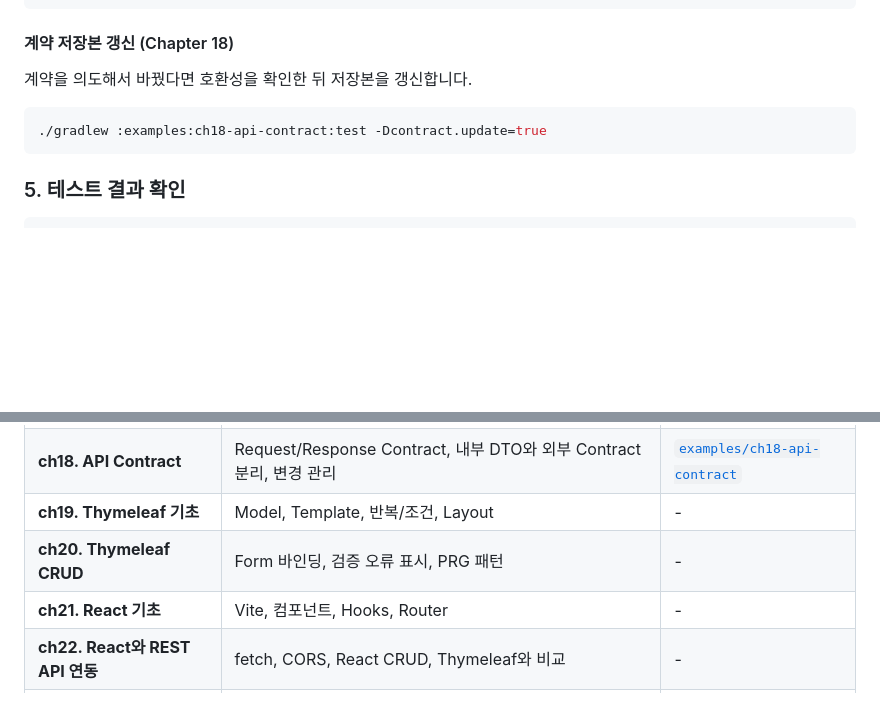
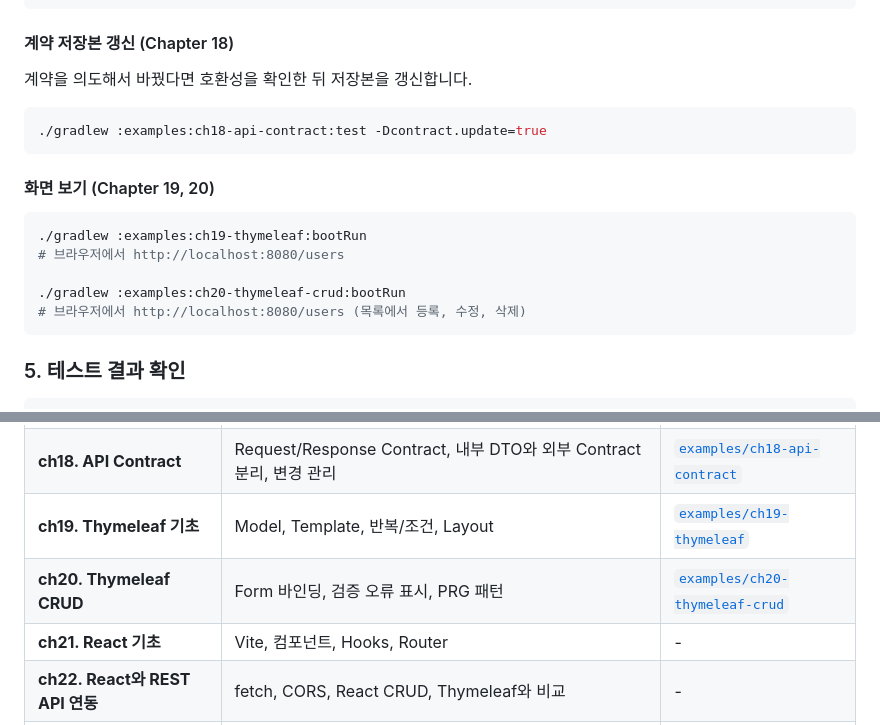
Before and after one commit to devguna81/spring-boot-curriculum, a Markdown page: README.md, 2 parts joined by grey strips. GitHub-like rendering; blank space fills up the shorter version.

Commit message:
docs: list ch19-ch20 in README and tech stack

````diff
--- a/README.md
+++ b/README.md
@@ -276,6 +276,16 @@ curl http://localhost:8080/v3/api-docs
 ./gradlew :examples:ch18-api-contract:test -Dcontract.update=true
 ```
 
+#### 화면 보기 (Chapter 19, 20)
+
+```bash
+./gradlew :examples:ch19-thymeleaf:bootRun
+# 브라우저에서 http://localhost:8080/users
+
+./gradlew :examples:ch20-thymeleaf-crud:bootRun
+# 브라우저에서 http://localhost:8080/users (목록에서 등록, 수정, 삭제)
+```
+
 ### 5. 테스트 결과 확인
 
 ```bash
@@ -343,8 +353,8 @@ Part별 구성은 다음과 같습니다. 챕터별 선수학습과 예제 범
 | **ch16. DTO, Domain, MapStruct** | DTO와 Domain 분리, MapStruct 매핑, 컴파일 타임 생성 코드 | [`examples/ch16-mapstruct`](examples/ch16-mapstruct) |
 | **ch17. OpenAPI와 Swagger UI** | springdoc, 애노테이션, Swagger UI | [`examples/ch17-openapi`](examples/ch17-openapi) |
 | **ch18. API Contract** | Request/Response Contract, 내부 DTO와 외부 Contract 분리, 변경 관리 | [`examples/ch18-api-contract`](examples/ch18-api-contract) |
-| **ch19. Thymeleaf 기초** | Model, Template, 반복/조건, Layout | - |
-| **ch20. Thymeleaf CRUD** | Form 바인딩, 검증 오류 표시, PRG 패턴 | - |
+| **ch19. Thymeleaf 기초** | Model, Template, 반복/조건, Layout | [`examples/ch19-thymeleaf`](examples/ch19-thymeleaf) |
+| **ch20. Thymeleaf CRUD** | Form 바인딩, 검증 오류 표시, PRG 패턴 | [`examples/ch20-thymeleaf-crud`](examples/ch20-thymeleaf-crud) |
 | **ch21. React 기초** | Vite, 컴포넌트, Hooks, Router | - |
 | **ch22. React와 REST API 연동** | fetch, CORS, React CRUD, Thymeleaf와 비교 | - |
 | **ch23. Layered Architecture와 SOLID** | 계층 책임, SOLID, DIP, Interface/Implementation | - |
````
Also changed, not shown: docs/TECH-STACK.md (+1 -0 lines).
